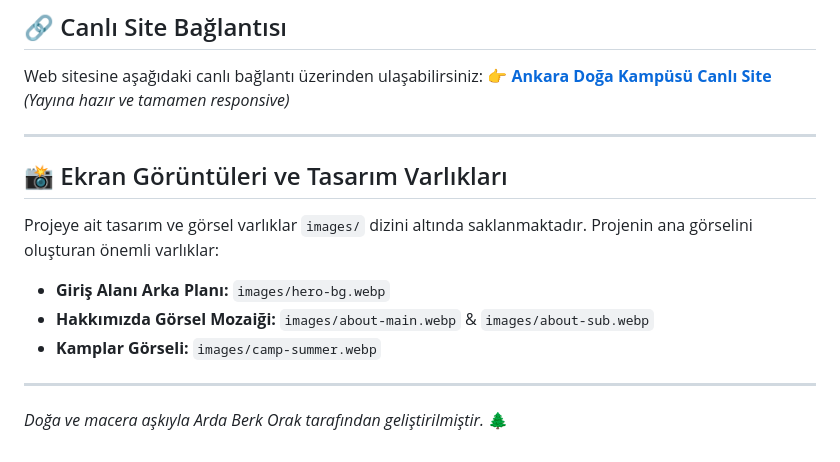
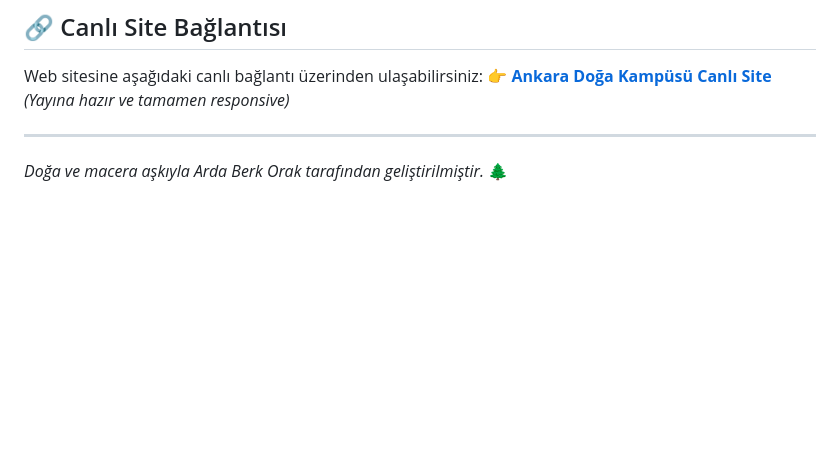
Before and after one commit to ardaberkorak/ankaradogakampusu, a Markdown page: README.md, the part around one of its changes. Rendered like a GitHub page; blank space fills up the shorter version.

```diff
--- a/README.md
+++ b/README.md
@@ -58,12 +69,4 @@ Web sitesine aşağıdaki canlı bağlantı üzerinden ulaşabilirsiniz:
 
 ---
 
-## 📸 Ekran Görüntüleri ve Tasarım Varlıkları
-Projeye ait tasarım ve görsel varlıklar `images/` dizini altında saklanmaktadır. Projenin ana görselini oluşturan önemli varlıklar:
-* **Giriş Alanı Arka Planı:** `images/hero-bg.webp`
-* **Hakkımızda Görsel Mozaiği:** `images/about-main.webp` & `images/about-sub.webp`
-* **Kamplar Görseli:** `images/camp-summer.webp`
-
----
-
 *Doğa ve macera aşkıyla Arda Berk Orak tarafından geliştirilmiştir.* 🌲
```
Also changed, not shown: other parts of README.md (+22 -11 lines), PROJE_RAPORU.md (deleted, +0 -120 lines).
